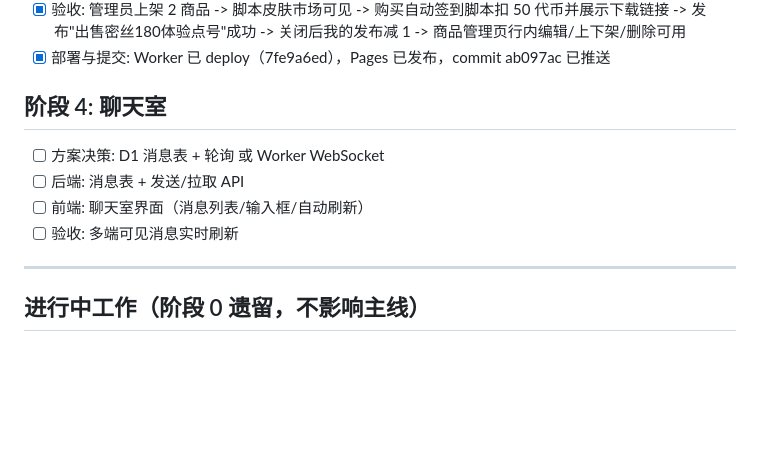
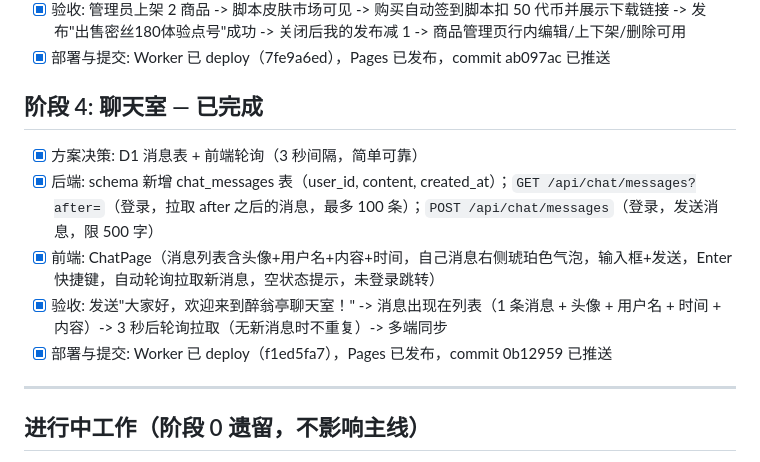
Before and after one commit to qingshanjiluo/fengyue-checkin, a Markdown page: docs/02-推进计划与TODO.md, the part around the change. Drawn GitHub-style; blank space fills up the shorter version.

Commit message:
docs: 阶段4 完成标记 - 全部4阶段完成

```diff
--- a/docs/02-推进计划与TODO.md
+++ b/docs/02-推进计划与TODO.md
@@ -150,12 +150,13 @@
 - [x] 验收: 管理员上架 2 商品 -> 脚本皮肤市场可见 -> 购买自动签到脚本扣 50 代币并展示下载链接 -> 发布"出售密丝180体验点号"成功 -> 关闭后我的发布减 1 -> 商品管理页行内编辑/上下架/删除可用
 - [x] 部署与提交: Worker 已 deploy（7fe9a6ed），Pages 已发布，commit ab097ac 已推送
 
-## 阶段 4: 聊天室
+## 阶段 4: 聊天室 — 已完成
 
-- [ ] 方案决策: D1 消息表 + 轮询 或 Worker WebSocket
-- [ ] 后端: 消息表 + 发送/拉取 API
-- [ ] 前端: 聊天室界面（消息列表/输入框/自动刷新）
-- [ ] 验收: 多端可见消息实时刷新
+- [x] 方案决策: D1 消息表 + 前端轮询（3 秒间隔，简单可靠）
+- [x] 后端: schema 新增 chat_messages 表（user_id, content, created_at）；`GET /api/chat/messages?after=`（登录，拉取 after 之后的消息，最多 100 条）；`POST /api/chat/messages`（登录，发送消息，限 500 字）
+- [x] 前端: ChatPage（消息列表含头像+用户名+内容+时间，自己消息右侧琥珀色气泡，输入框+发送，Enter 快捷键，自动轮询拉取新消息，空状态提示，未登录跳转）
+- [x] 验收: 发送"大家好，欢迎来到醉翁亭聊天室！" -> 消息出现在列表（1 条消息 + 头像 + 用户名 + 时间 + 内容）-> 3 秒后轮询拉取（无新消息时不重复）-> 多端同步
+- [x] 部署与提交: Worker 已 deploy（f1ed5fa7），Pages 已发布，commit 0b12959 已推送
 
 ---
 
```
